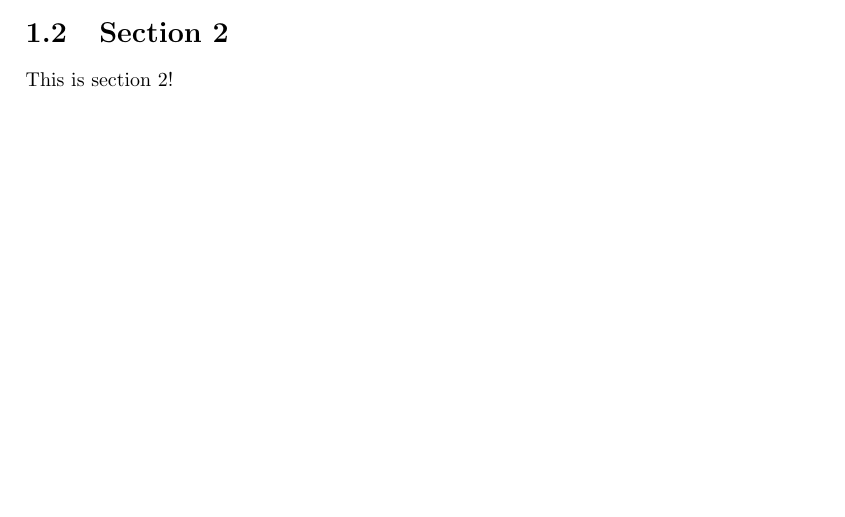
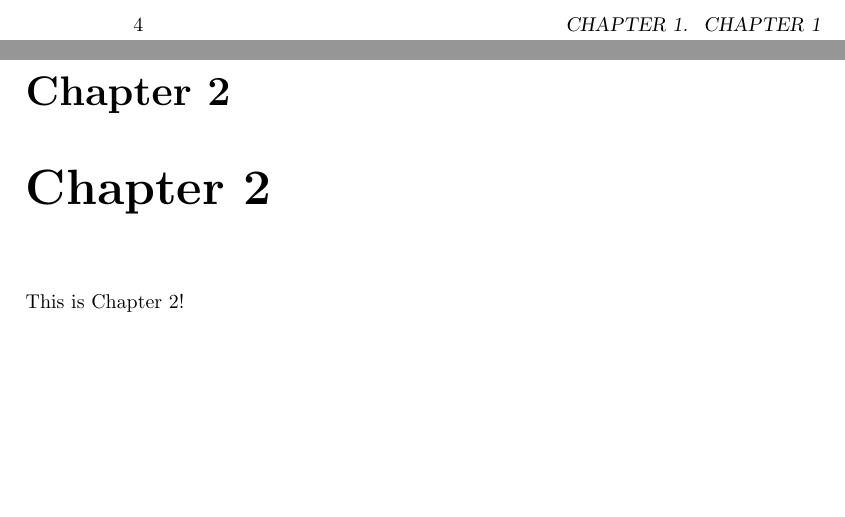
Before and after one commit to akaanzo/my-bachelor-thesis, a LaTeX book (example.tex): part of page 3 of 3 before the commit and two parts of pages 4 and 5 of 5 after it, the two joined at a grey line, cut at the place of the change. Compiled offline with pdfLaTeX.

Commit message:
Section 2 is unnecessary! I added Chapter 2

```diff
--- a/example.tex
+++ b/example.tex
@@ -8,6 +8,6 @@
 This is Chapter 1.
 \section{Section 1}
 This is Section 1 of Chapter 1.
-\section{Section 2}
-This is section 2!
+\chapter{Chapter 2}
+This is Chapter 2!
 \end{document}
```
